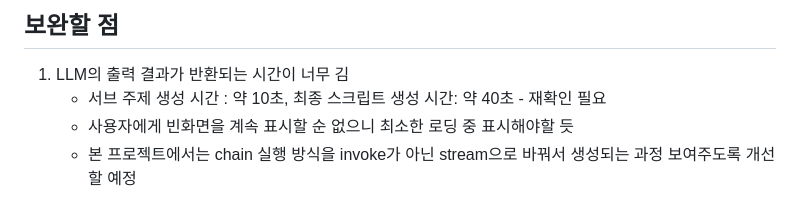
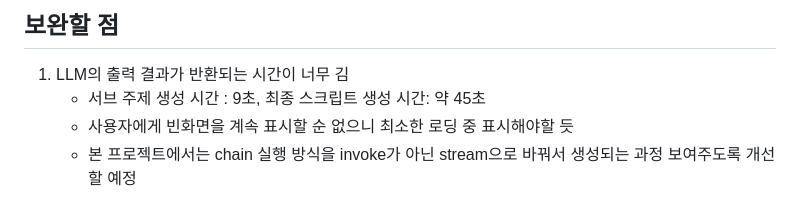
Before and after one commit to sesac-google-ai-1st/script_generator, a Markdown page: README.md, the part around one of its changes. GitHub-like rendering.

Commit message:
Update README.md
update loading time, main gif

```diff
--- a/README.md
+++ b/README.md
@@ -260,6 +259,6 @@
 ## 보완할 점
 
 1. LLM의 출력 결과가 반환되는 시간이 너무 김
-    - 서브 주제 생성 시간 : 약 10초, 최종 스크립트 생성 시간: 약 40초  - 재확인 필요
+    - 서브 주제 생성 시간 : 9초, 최종 스크립트 생성 시간: 약 45초
     - 사용자에게 빈화면을 계속 표시할 순 없으니 최소한 로딩 중 표시해야할 듯
     - 본 프로젝트에서는 chain 실행 방식을 invoke가 아닌 stream으로 바꿔서 생성되는 과정 보여주도록 개선할 예정
```
Also changed, not shown: other parts of README.md (+1 -2 lines).
